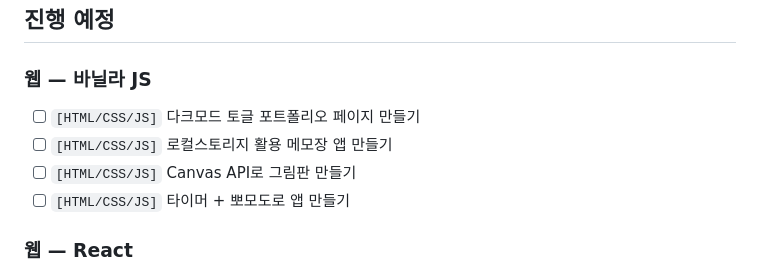
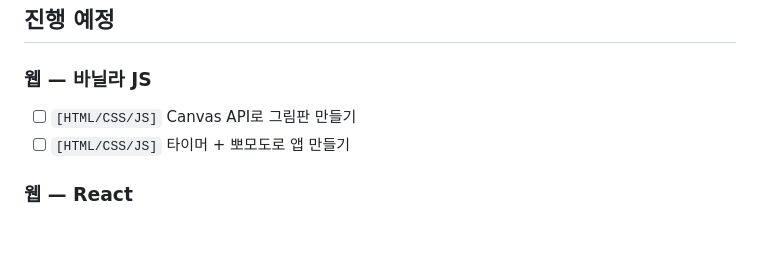
Before and after one commit to lukaPlayground/tutorial, a Markdown page: README.md, the part around one of its changes. Rendered like a GitHub page; blank space fills up the shorter version.

Commit message:
docs: remove completed items from upcoming list in README
- Remove 05 darkmode portfolio (done)
- Remove 06 localstorage notepad (done)

Co-Authored-By: Claude Sonnet 4.6 <noreply@anthropic.com>

```diff
--- a/README.md
+++ b/README.md
@@ -25,8 +25,6 @@
 
 ### 웹 — 바닐라 JS
 
-- [ ] `[HTML/CSS/JS]` 다크모드 토글 포트폴리오 페이지 만들기
-- [ ] `[HTML/CSS/JS]` 로컬스토리지 활용 메모장 앱 만들기
 - [ ] `[HTML/CSS/JS]` Canvas API로 그림판 만들기
 - [ ] `[HTML/CSS/JS]` 타이머 + 뽀모도로 앱 만들기
 
```
Also changed, not shown: other parts of README.md (+1 -1 lines).
